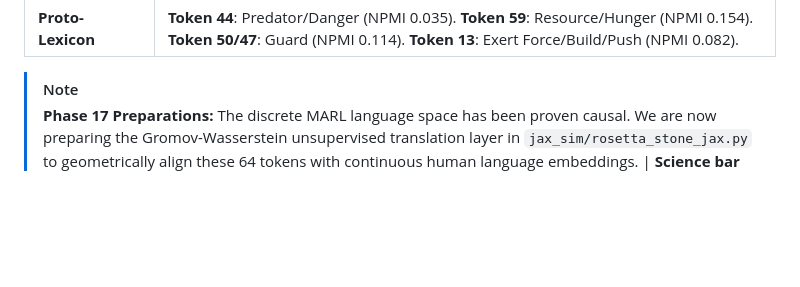
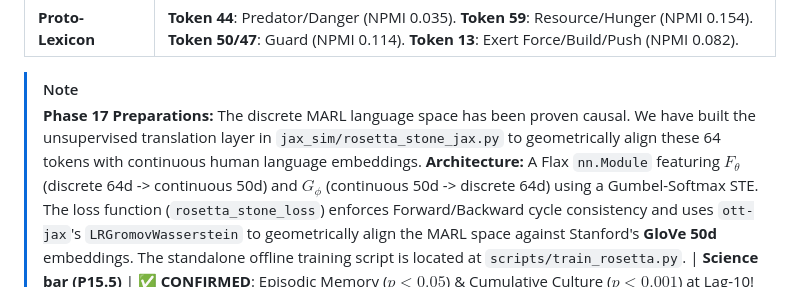
Before and after one commit to overlordxrz-source/throng, a Markdown page: THRONG.md, the part around the change. GitHub-like rendering; blank space fills up the shorter version.

Commit message:
Update Phase 17 architecture details for Cam context

```diff
--- a/THRONG.md
+++ b/THRONG.md
@@ -31,7 +31,8 @@ The philosophical and mathematical foundations of THRONG have been consolidated
 | **Proto-Lexicon** | **Token 44**: Predator/Danger (NPMI 0.035). **Token 59**: Resource/Hunger (NPMI 0.154). **Token 50/47**: Guard (NPMI 0.114). **Token 13**: Exert Force/Build/Push (NPMI 0.082). |
 
 > [!NOTE]
-> **Phase 17 Preparations:** The discrete MARL language space has been proven causal. We are now preparing the Gromov-Wasserstein unsupervised translation layer in `jax_sim/rosetta_stone_jax.py` to geometrically align these 64 tokens with continuous human language embeddings.
+> **Phase 17 Preparations:** The discrete MARL language space has been proven causal. We have built the unsupervised translation layer in `jax_sim/rosetta_stone_jax.py` to geometrically align these 64 tokens with continuous human language embeddings.
+> **Architecture:** A Flax `nn.Module` featuring $F_\theta$ (discrete 64d -> continuous 50d) and $G_\phi$ (continuous 50d -> discrete 64d) using a Gumbel-Softmax STE. The loss function (`rosetta_stone_loss`) enforces Forward/Backward cycle consistency and uses `ott-jax`'s `LRGromovWasserstein` to geometrically align the MARL space against Stanford's **GloVe 50d** embeddings. The standalone offline training script is located at `scripts/train_rosetta.py`.
 | **Science bar (P15.5)** | ✅ **CONFIRMED**: Episodic Memory ($p < 0.05$) & Cumulative Culture ($p < 0.001$) at Lag-10! |
 | **Decode gate (P16.0)** | `python3 tools/decode_signals.py --red --metrics posdis,tre` |
 | **Cold-restart toggle** | **False** (MUST be false for all future resumes; `True` only for the original 866304 codebook surgery) |
```
